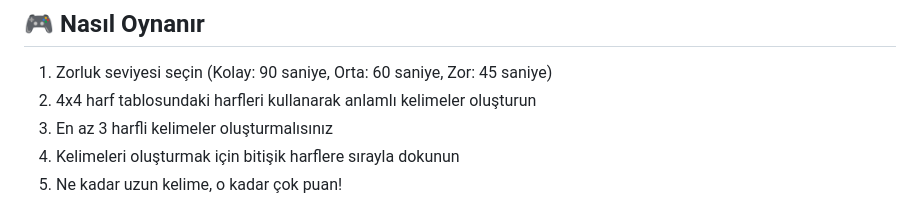
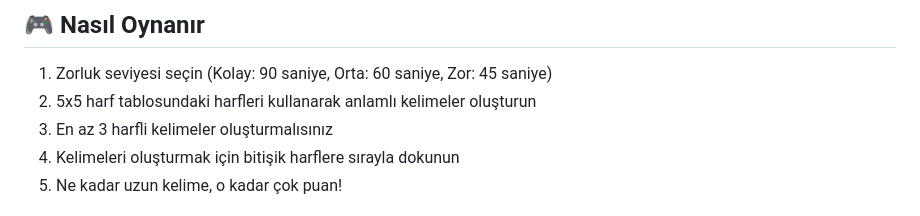
Before and after one commit to Kaaanyildiz/Flutter_WordHunt_Game, a Markdown page: README.md, the part around the change. GitHub-like rendering.

```diff
--- a/README.md
+++ b/README.md
@@ -28,7 +28,7 @@ Kelime Avı, 4x4 harf tablosunda Türkçe kelimeler bulma üzerine kurulu eğlen
 ## 🎮 Nasıl Oynanır
 
 1. Zorluk seviyesi seçin (Kolay: 90 saniye, Orta: 60 saniye, Zor: 45 saniye)
-2. 4x4 harf tablosundaki harfleri kullanarak anlamlı kelimeler oluşturun
+2. 5x5 harf tablosundaki harfleri kullanarak anlamlı kelimeler oluşturun
 3. En az 3 harfli kelimeler oluşturmalısınız
 4. Kelimeleri oluşturmak için bitişik harflere sırayla dokunun
 5. Ne kadar uzun kelime, o kadar çok puan!
```
